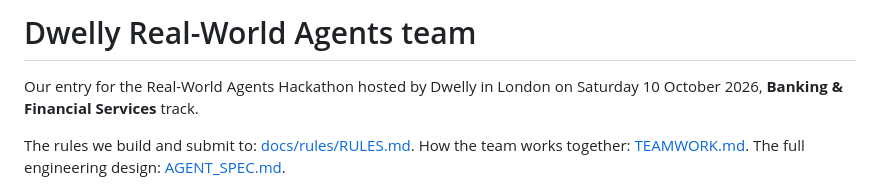
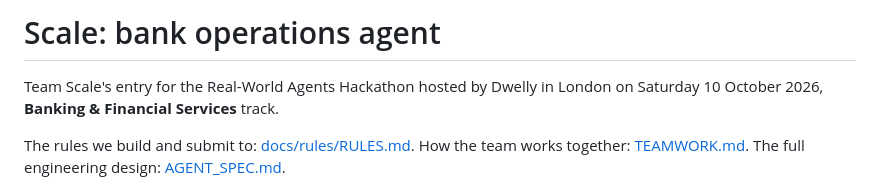
Before and after one commit to atiladeokegab/real-world-agents, a Markdown page: README.md, the part around the change. GitHub-like rendering.

Commit message:
docs: README title and team name: Scale (#99)

```diff
--- a/README.md
+++ b/README.md
@@ -1,6 +1,6 @@
-# Dwelly Real-World Agents team
+# Scale: bank operations agent
 
-Our entry for the Real-World Agents Hackathon hosted by Dwelly in London on Saturday 10 October
+Team Scale's entry for the Real-World Agents Hackathon hosted by Dwelly in London on Saturday 10 October
 2026, **Banking & Financial Services** track.
 
 The rules we build and submit to: [docs/rules/RULES.md](docs/rules/RULES.md). How the team works
```
